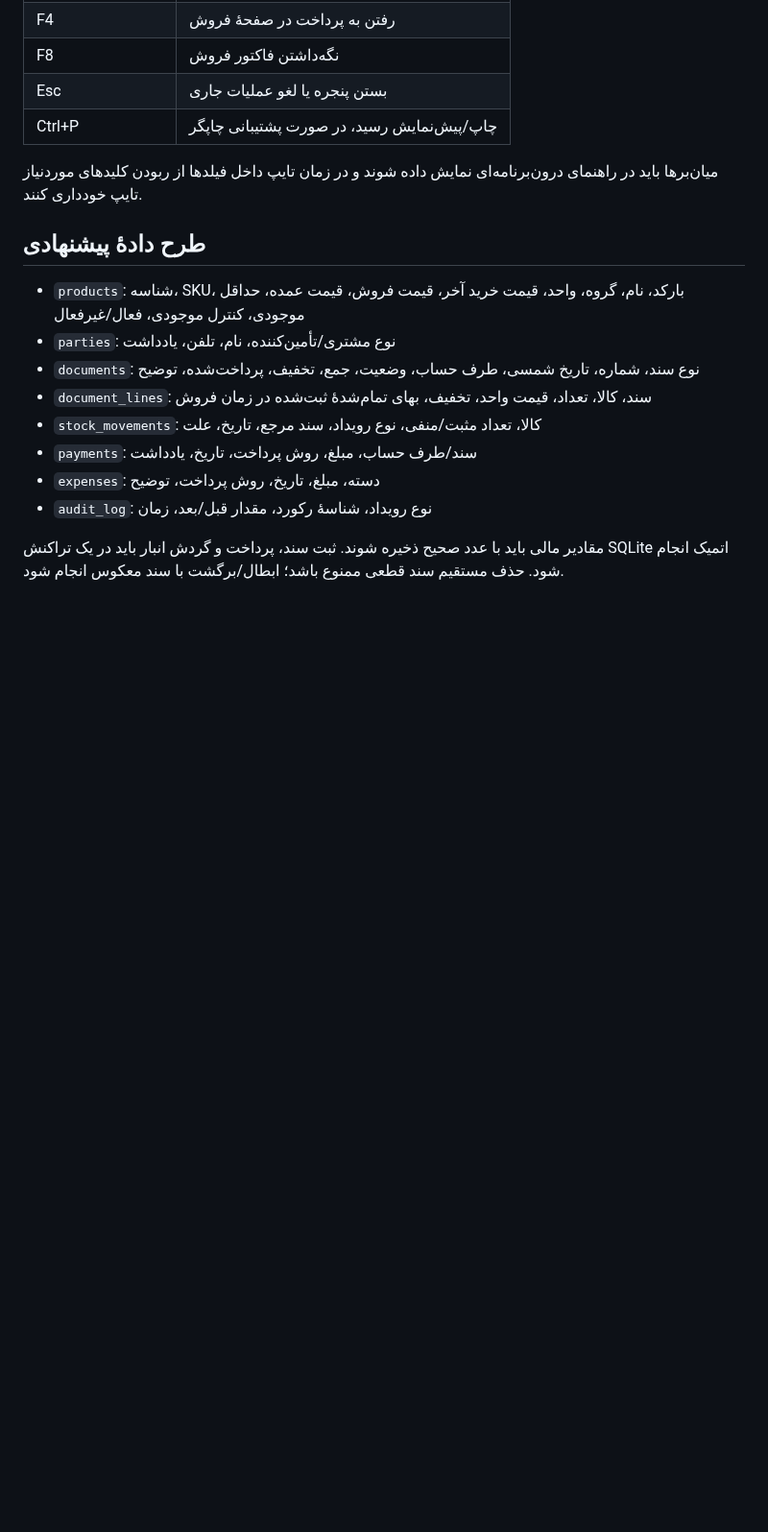
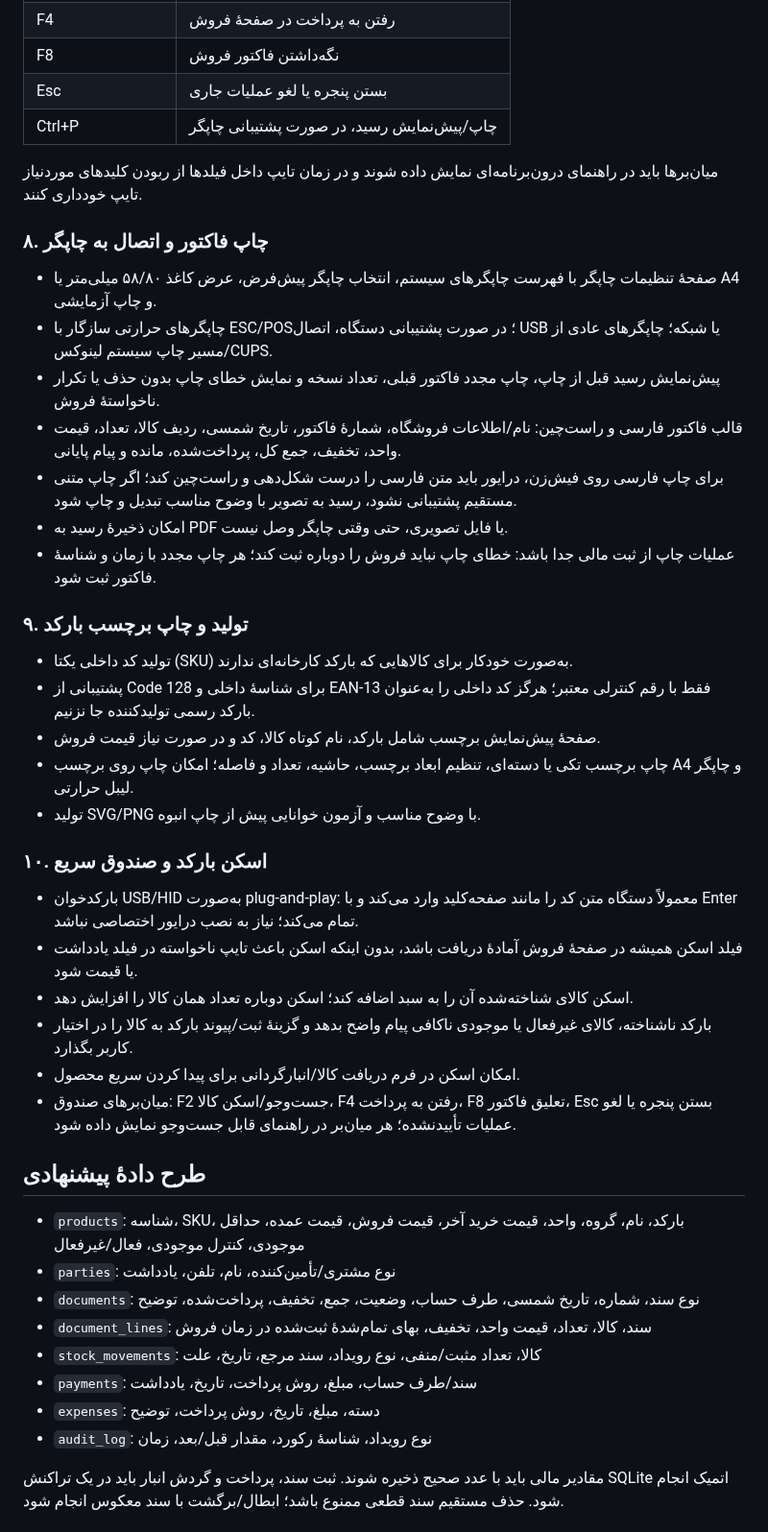
Before and after one commit to herotux/Nabz, a Markdown page: docs/business-edition.md, the part around the change. Shown at 96% size. Drawn GitHub-style; blank space fills up the shorter version.

Commit message:
Specify receipt printing, barcode labels, and scanner workflows

```diff
--- a/docs/business-edition.md
+++ b/docs/business-edition.md
@@ -72,6 +72,33 @@
 
 میان‌برها باید در راهنمای درون‌برنامه‌ای نمایش داده شوند و در زمان تایپ داخل فیلدها از ربودن کلیدهای موردنیاز تایپ خودداری کنند.
 
+### ۸. چاپ فاکتور و اتصال به چاپگر
+
+- صفحهٔ تنظیمات چاپگر با فهرست چاپگرهای سیستم، انتخاب چاپگر پیش‌فرض، عرض کاغذ ۵۸/۸۰ میلی‌متر یا A4 و چاپ آزمایشی.
+- چاپگرهای حرارتی سازگار با ESC/POS؛ در صورت پشتیبانی دستگاه، اتصال USB یا شبکه؛ چاپگرهای عادی از مسیر چاپ سیستم لینوکس/CUPS.
+- پیش‌نمایش رسید قبل از چاپ، چاپ مجدد فاکتور قبلی، تعداد نسخه و نمایش خطای چاپ بدون حذف یا تکرار ناخواستهٔ فروش.
+- قالب فاکتور فارسی و راست‌چین: نام/اطلاعات فروشگاه، شمارهٔ فاکتور، تاریخ شمسی، ردیف کالا، تعداد، قیمت واحد، تخفیف، جمع کل، پرداخت‌شده، مانده و پیام پایانی.
+- برای چاپ فارسی روی فیش‌زن، درایور باید متن فارسی را درست شکل‌دهی و راست‌چین کند؛ اگر چاپ متنی مستقیم پشتیبانی نشود، رسید به تصویر با وضوح مناسب تبدیل و چاپ شود.
+- امکان ذخیرهٔ رسید به PDF یا فایل تصویری، حتی وقتی چاپگر وصل نیست.
+- عملیات چاپ از ثبت مالی جدا باشد: خطای چاپ نباید فروش را دوباره ثبت کند؛ هر چاپ مجدد با زمان و شناسهٔ فاکتور ثبت شود.
+
+### ۹. تولید و چاپ برچسب بارکد
+
+- تولید کد داخلی یکتا (SKU) به‌صورت خودکار برای کالاهایی که بارکد کارخانه‌ای ندارند.
+- پشتیبانی از Code 128 برای شناسهٔ داخلی و EAN-13 فقط با رقم کنترلی معتبر؛ هرگز کد داخلی را به‌عنوان بارکد رسمی تولیدکننده جا نزنیم.
+- صفحهٔ پیش‌نمایش برچسب شامل بارکد، نام کوتاه کالا، کد و در صورت نیاز قیمت فروش.
+- چاپ برچسب تکی یا دسته‌ای، تنظیم ابعاد برچسب، حاشیه، تعداد و فاصله؛ امکان چاپ روی برچسب A4 و چاپگر لیبل حرارتی.
+- تولید SVG/PNG با وضوح مناسب و آزمون خوانایی پیش از چاپ انبوه.
+
+### ۱۰. اسکن بارکد و صندوق سریع
+
+- بارکدخوان USB/HID به‌صورت plug-and-play: معمولاً دستگاه متن کد را مانند صفحه‌کلید وارد می‌کند و با Enter تمام می‌کند؛ نیاز به نصب درایور اختصاصی نباشد.
+- فیلد اسکن همیشه در صفحهٔ فروش آمادهٔ دریافت باشد، بدون اینکه اسکن باعث تایپ ناخواسته در فیلد یادداشت یا قیمت شود.
+- اسکن کالای شناخته‌شده آن را به سبد اضافه کند؛ اسکن دوباره تعداد همان کالا را افزایش دهد.
+- بارکد ناشناخته، کالای غیرفعال یا موجودی ناکافی پیام واضح بدهد و گزینهٔ ثبت/پیوند بارکد به کالا را در اختیار کاربر بگذارد.
+- امکان اسکن در فرم دریافت کالا/انبارگردانی برای پیدا کردن سریع محصول.
+- میان‌برهای صندوق: F2 جست‌وجو/اسکن کالا، F4 رفتن به پرداخت، F8 تعلیق فاکتور، Esc بستن پنجره یا لغو عملیات تأییدنشده؛ هر میان‌بر در راهنمای قابل جست‌وجو نمایش داده شود.
+
 ## طرح دادهٔ پیشنهادی
 
 - `products`: شناسه، SKU، بارکد، نام، گروه، واحد، قیمت خرید آخر، قیمت فروش، قیمت عمده، حداقل موجودی، کنترل موجودی، فعال/غیرفعال
```
